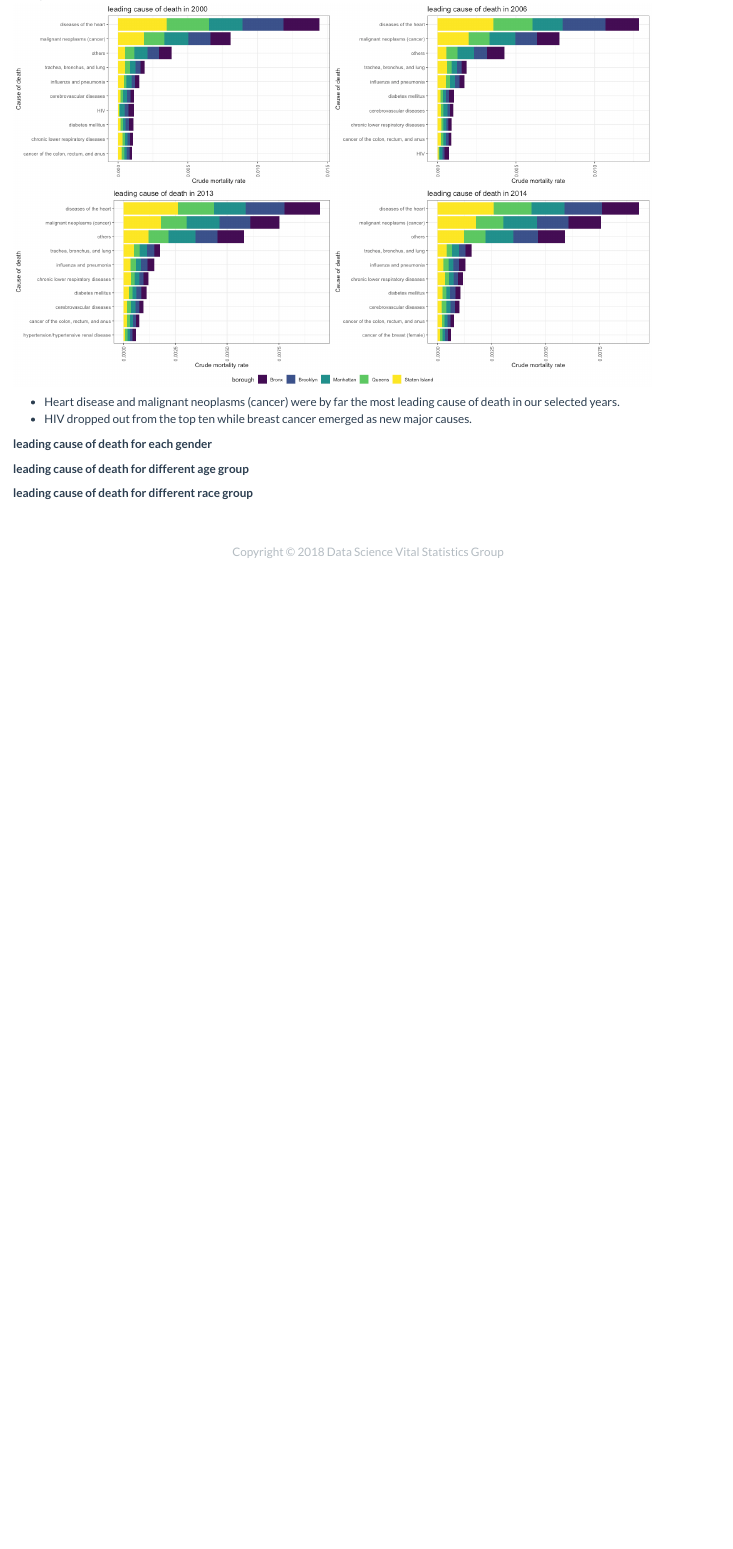
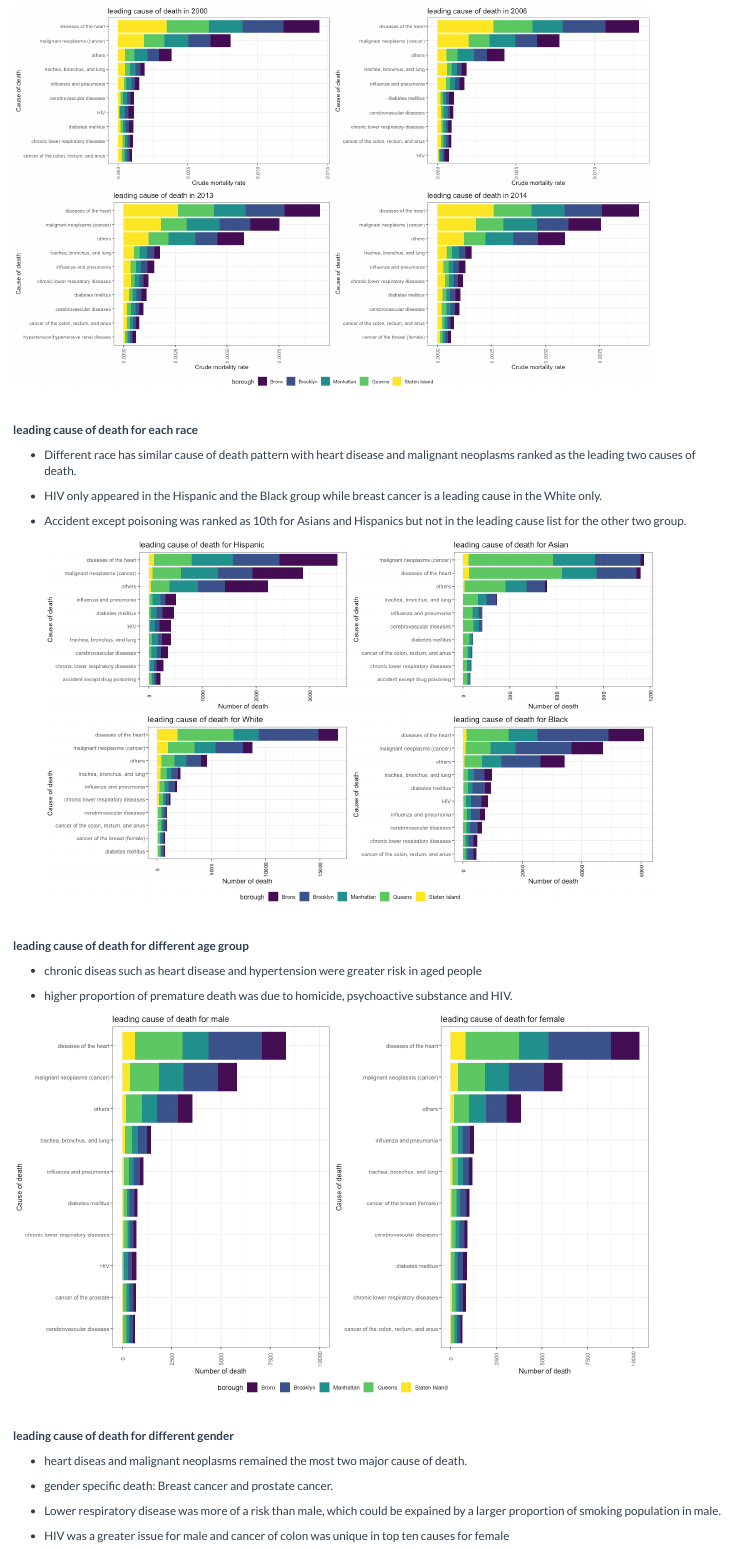
Before and after one commit to XueYang29/p8105_Finalproject_website, an R Markdown document (death.Rmd): the page in a window 1100 px wide, from 200 px down before the commit and from 300 px down after it. Rendered offline with R 4.5, knitr and Pandoc, with nearby package versions.

Commit message:
death rmd

```diff
--- a/death.Rmd
+++ b/death.Rmd
@@ -7,14 +17,81 @@ title: "Death"
 **change in cause of death by year**
- <img src="image/unnamed-chunk-25-1.png" width="90%" />
+
+
 
  - Heart disease and malignant neoplasms (cancer) were by far the most leading cause of death in our selected years.
  -  HIV dropped out from the top ten while breast cancer emerged as new major causes.
 
+  <img src="image/unnamed-chunk-25-1.png" width="90%" />
 
 
-**leading cause of death for each gender**
+
+
+
+<br>
+
+
+
+
+
+
+
+**leading cause of death for each race**
+
+- Different race has similar cause of death pattern with heart disease and malignant neoplasms ranked as the leading two causes of death.
+
+-  HIV only appeared in the Hispanic and the Black group while breast cancer is a leading cause in the White only.
+
+- Accident except poisoning was ranked as 10th for Asians and Hispanics but not in the leading cause list for the other two group.
+
+  <img src="image/unnamed-chunk-32-1.png" width="90%" />
+
+
+
+
+  <br>
+
+
+
+
+
+
+
+
 
 
 **leading cause of death for different age group**
 
-**leading cause of death for different race group**
+-  chronic diseas such as heart disease and hypertension were greater risk in aged people
+
+-  higher proportion of premature death was due to homicide, psychoactive substance and HIV.
+
+ <img src="image/unnamed-chunk-26-1.png" width="90%" />
+
+
+
+
+
+ <br>
+
+
+
+
+
+
+
+
+
+
+**leading cause of death for different gender**
+
+
+- heart diseas and malignant neoplasms remained the most two major cause of death.
+
+- gender specific death: Breast cancer and prostate cancer.
+
+- Lower respiratory disease was more of a risk than male, which could be expained by a larger proportion of smoking population in male.
+
+- HIV was a greater issue for male and cancer of colon was unique in top ten causes for female
+
+
+<img src="image/unnamed-chunk-35-1.png" width="90%" />
```
Also changed, not shown: death.Rmd (10 more changed lines).
